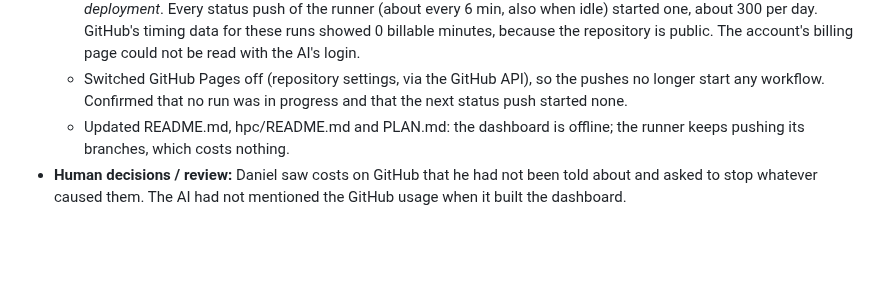
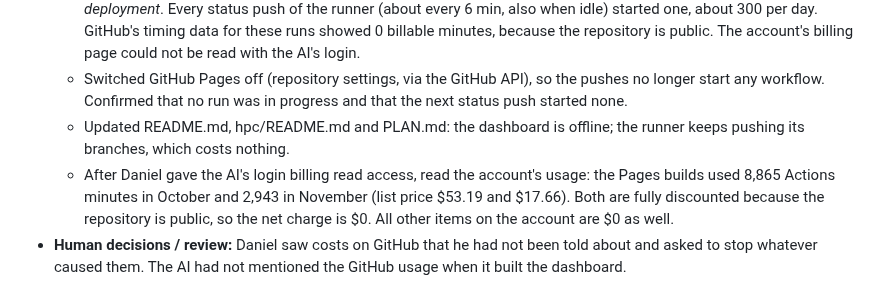
Before and after one commit to jvnvic/stosslueften, a Markdown page: log.md, the part around the change. Rendered like a GitHub page; blank space fills up the shorter version.

Commit message:
log: GitHub billing checked, Pages builds were fully discounted (net $0)
Co-Authored-By: Claude Opus 5.5 <noreply@anthropic.com>

```diff
--- a/log.md
+++ b/log.md
@@ -651,4 +651,5 @@ Template:
   - Checked GitHub usage: since 2026-10-16 the repository had 3,890 workflow runs, almost all *pages build and deployment*. Every status push of the runner (about every 6 min, also when idle) started one, about 300 per day. GitHub's timing data for these runs showed 0 billable minutes, because the repository is public. The account's billing page could not be read with the AI's login.
   - Switched GitHub Pages off (repository settings, via the GitHub API), so the pushes no longer start any workflow. Confirmed that no run was in progress and that the next status push started none.
   - Updated README.md, hpc/README.md and PLAN.md: the dashboard is offline; the runner keeps pushing its branches, which costs nothing.
+  - After Daniel gave the AI's login billing read access, read the account's usage: the Pages builds used 8,865 Actions minutes in October and 2,943 in November (list price $53.19 and $17.66). Both are fully discounted because the repository is public, so the net charge is $0. All other items on the account are $0 as well.
 - **Human decisions / review:** Daniel saw costs on GitHub that he had not been told about and asked to stop whatever caused them. The AI had not mentioned the GitHub usage when it built the dashboard.
```
